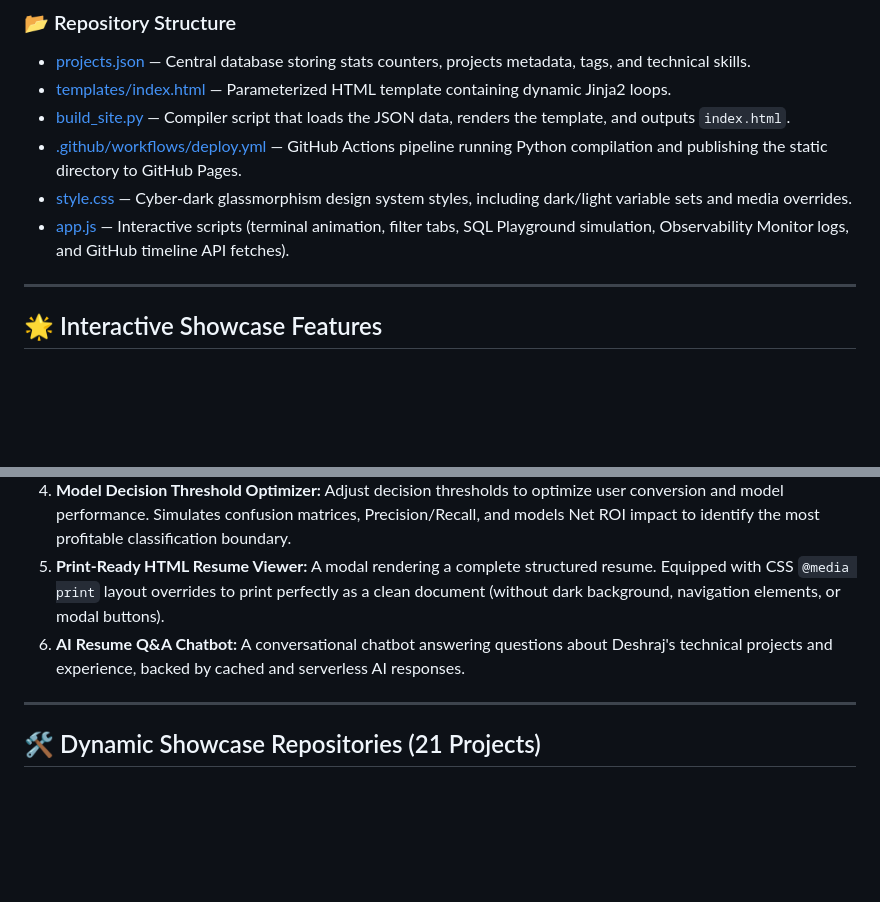
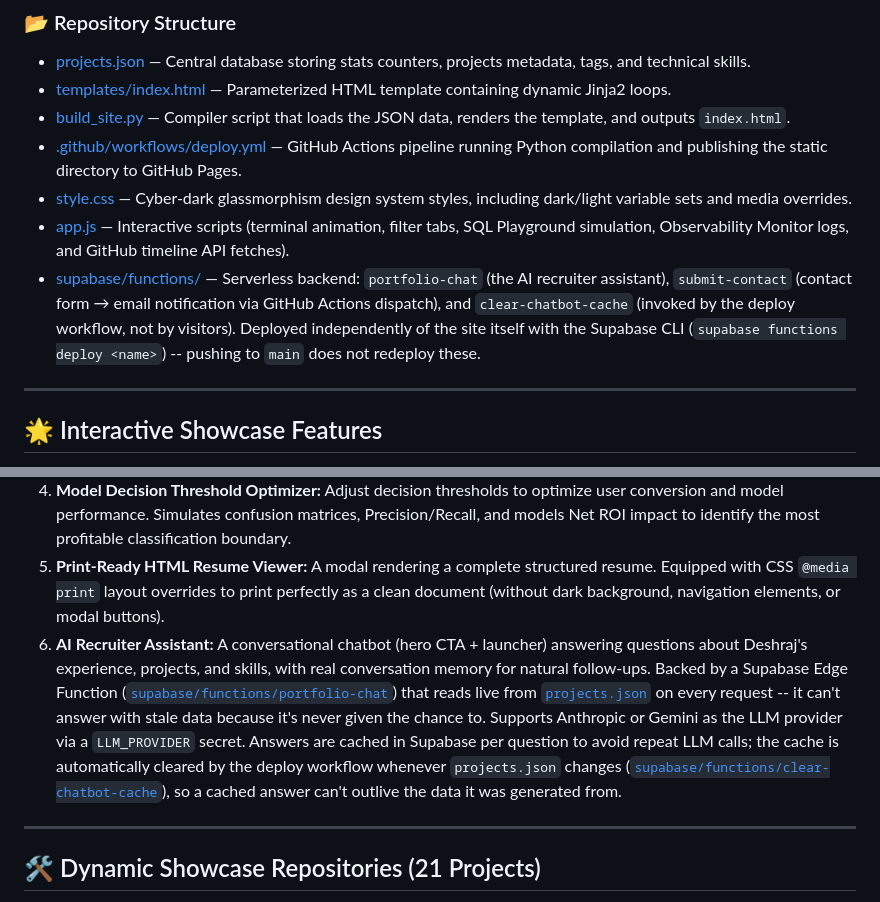
Before and after one commit to Deshraj-Jogiya/Deshraj-Jogiya.github.io, a Markdown page: README.md, 2 parts joined by grey strips. GitHub-like rendering; blank space fills up the shorter version.

Commit message:
Document the chatbot rebuild and Supabase functions in README

```diff
--- a/README.md
+++ b/README.md
@@ -42,6 +42,7 @@ Unlike static HTML sites, this portfolio is built using a **Python-based Static
 * [.github/workflows/deploy.yml](.github/workflows/deploy.yml) — GitHub Actions pipeline running Python compilation and publishing the static directory to GitHub Pages.
 * [style.css](style.css) — Cyber-dark glassmorphism design system styles, including dark/light variable sets and media overrides.
 * [app.js](app.js) — Interactive scripts (terminal animation, filter tabs, SQL Playground simulation, Observability Monitor logs, and GitHub timeline API fetches).
+* [supabase/functions/](supabase/functions/) — Serverless backend: `portfolio-chat` (the AI recruiter assistant), `submit-contact` (contact form → email notification via GitHub Actions dispatch), and `clear-chatbot-cache` (invoked by the deploy workflow, not by visitors). Deployed independently of the site itself with the Supabase CLI (`supabase functions deploy <name>`) -- pushing to `main` does not redeploy these.
 
 ---
 
@@ -53,7 +54,7 @@ To demonstrate data engineering, database modeling, and frontend integration ski
 3. **A/B Hypothesis Testing Simulator:** Drag conversion rate sliders and simulate live hypothesis testing. Runs a two-tailed Z-test on proportions, outputs Uplift, Z-Score, and P-value, and evaluates statistical significance ($p < 0.05$).
 4. **Model Decision Threshold Optimizer:** Adjust decision thresholds to optimize user conversion and model performance. Simulates confusion matrices, Precision/Recall, and models Net ROI impact to identify the most profitable classification boundary.
 5. **Print-Ready HTML Resume Viewer:** A modal rendering a complete structured resume. Equipped with CSS `@media print` layout overrides to print perfectly as a clean document (without dark background, navigation elements, or modal buttons).
-6. **AI Resume Q&A Chatbot:** A conversational chatbot answering questions about Deshraj's technical projects and experience, backed by cached and serverless AI responses.
+6. **AI Recruiter Assistant:** A conversational chatbot (hero CTA + launcher) answering questions about Deshraj's experience, projects, and skills, with real conversation memory for natural follow-ups. Backed by a Supabase Edge Function ([`supabase/functions/portfolio-chat`](supabase/functions/portfolio-chat)) that reads live from [`projects.json`](projects.json) on every request -- it can't answer with stale data because it's never given the chance to. Supports Anthropic or Gemini as the LLM provider via a `LLM_PROVIDER` secret. Answers are cached in Supabase per question to avoid repeat LLM calls; the cache is automatically cleared by the deploy workflow whenever `projects.json` changes ([`supabase/functions/clear-chatbot-cache`](supabase/functions/clear-chatbot-cache)), so a cached answer can't outlive the data it was generated from.
 
 ---
 
```
